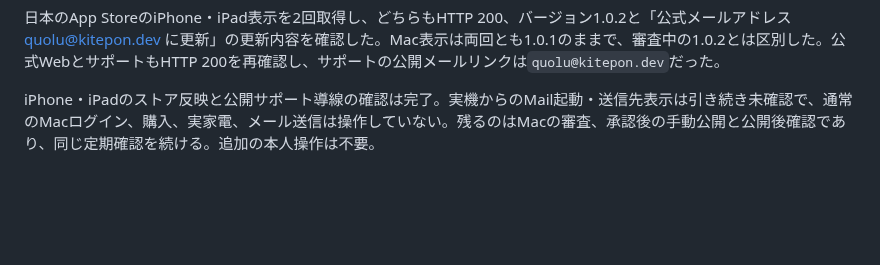
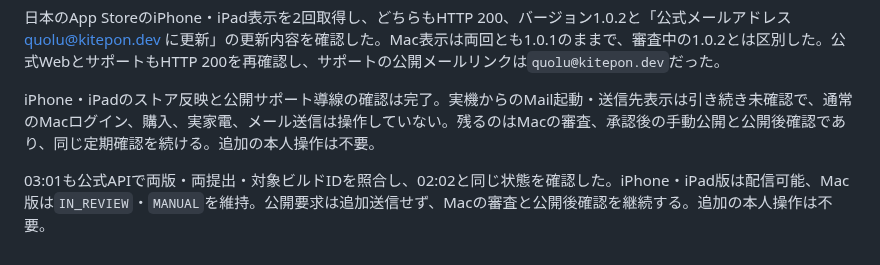
Before and after one commit to kitepon/yui, a Markdown page: docs/native-contact-email-20261024.md, the part around the change. Rendered like a GitHub page; blank space fills up the shorter version.

Commit message:
Mac版の審査中継続を記録する

```diff
--- a/docs/native-contact-email-20261024.md
+++ b/docs/native-contact-email-20261024.md
@@ -104,3 +104,5 @@ mailtoの宛先だけを変更した。iPhone・iPadとMac Catalystは同じ画
 日本のApp StoreのiPhone・iPad表示を2回取得し、どちらもHTTP 200、バージョン1.0.2と「公式メールアドレス quolu@kitepon.dev に更新」の更新内容を確認した。Mac表示は両回とも1.0.1のままで、審査中の1.0.2とは区別した。公式WebとサポートもHTTP 200を再確認し、サポートの公開メールリンクは`quolu@kitepon.dev`だった。
 
 iPhone・iPadのストア反映と公開サポート導線の確認は完了。実機からのMail起動・送信先表示は引き続き未確認で、通常のMacログイン、購入、実家電、メール送信は操作していない。残るのはMacの審査、承認後の手動公開と公開後確認であり、同じ定期確認を続ける。追加の本人操作は不要。
+
+03:01も公式APIで両版・両提出・対象ビルドIDを照合し、02:02と同じ状態を確認した。iPhone・iPad版は配信可能、Mac版は`IN_REVIEW`・`MANUAL`を維持。公開要求は追加送信せず、Macの審査と公開後確認を継続する。追加の本人操作は不要。
```
